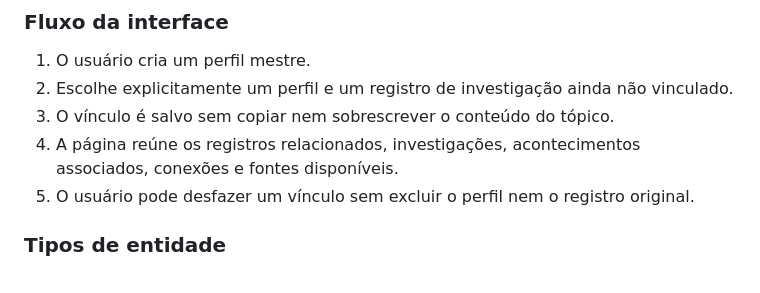
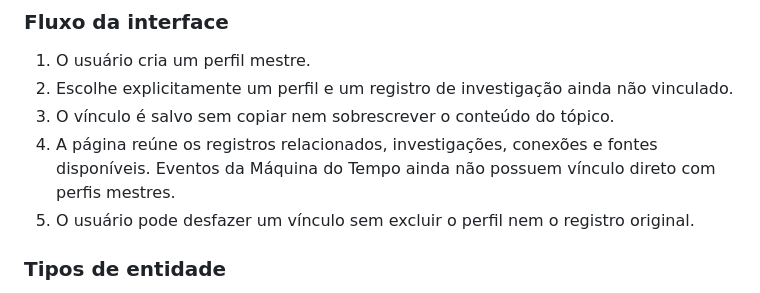
Before and after one commit to isabellagoetten-design/arquivo-investigativo, a Markdown page: docs/INTELLIGENCE_API.md, the part around the change. GitHub-like rendering.

Commit message:
docs: clarify current entity-to-timeline relationships

```diff
--- a/docs/INTELLIGENCE_API.md
+++ b/docs/INTELLIGENCE_API.md
@@ -257,7 +257,7 @@ A ausência de informação em uma fonte não é tratada automaticamente como co
 1. O usuário cria um perfil mestre.
 2. Escolhe explicitamente um perfil e um registro de investigação ainda não vinculado.
 3. O vínculo é salvo sem copiar nem sobrescrever o conteúdo do tópico.
-4. A página reúne os registros relacionados, investigações, acontecimentos associados, conexões e fontes disponíveis.
+4. A página reúne os registros relacionados, investigações, conexões e fontes disponíveis. Eventos da Máquina do Tempo ainda não possuem vínculo direto com perfis mestres.
 5. O usuário pode desfazer um vínculo sem excluir o perfil nem o registro original.
 
 ### Tipos de entidade
```
